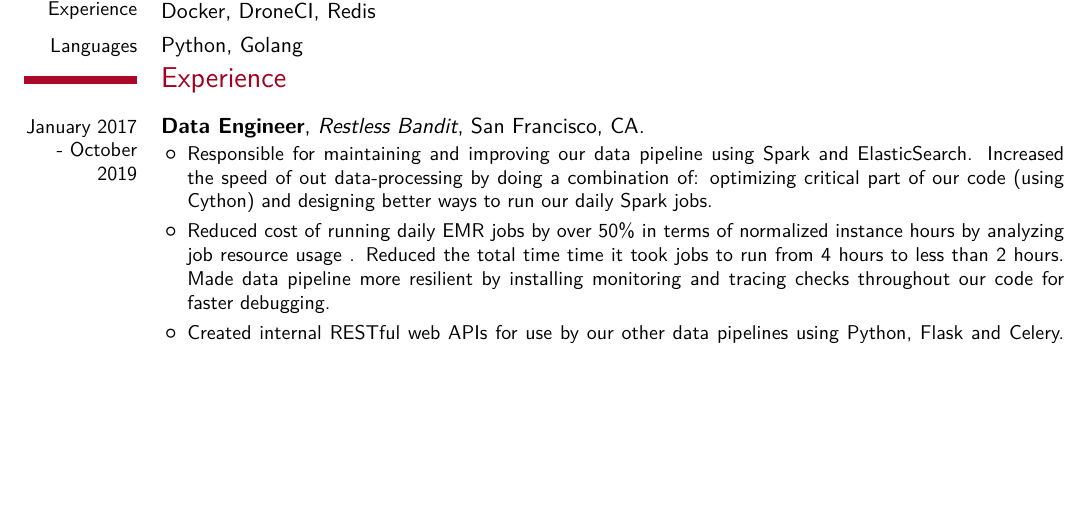
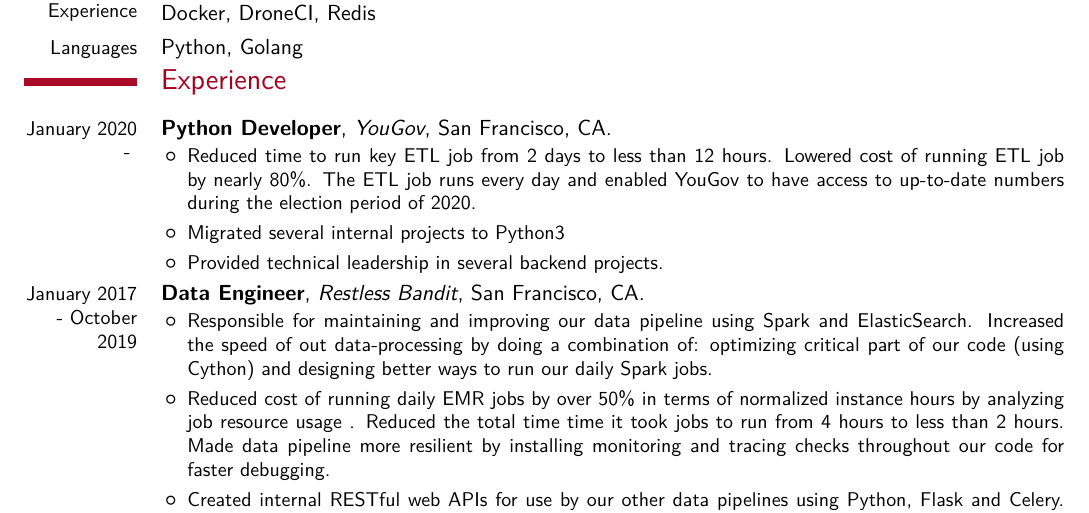
Before and after one commit to dfdeshom/resume, a LaTeX CV (dfdeshom-resume-data.tex): part of page 1 of 3, cut so that both start at the same text, the shorter picture padded with empty space. Compiled offline with XeLaTeX; a missing font is replaced by an installed copy or a similar font.

Commit message:
update current job

```diff
--- a/dfdeshom-resume-data.tex
+++ b/dfdeshom-resume-data.tex
@@ -63,6 +65,17 @@
   Redis}
 \cvline{Languages}{Python, Golang}
 \section{Experience}
+  \cventry{January 2020 - }{Python Developer}{YouGov}{San
+  Francisco, CA}{}{
+\begin{itemize}
+  \item Reduced time to run key ETL job from 2 days to less than 12
+    hours. Lowered cost of running ETL job by nearly 80\%. The ETL job
+    runs every day and enabled YouGov to have access to up-to-date
+    numbers during the election period of 2020.
+  \item Migrated several internal projects to Python3
+  \item Provided technical leadership in several backend projects.
+  \end{itemize}
+  }
   \cventry{January 2017 - October 2019}{Data Engineer}{Restless Bandit}{San
   Francisco, CA}{}{
   \begin{itemize}
```
Also changed, not shown: dfdeshom-resume-data.pdf, dfdeshom-resume-data.tex (2 more changed lines).
